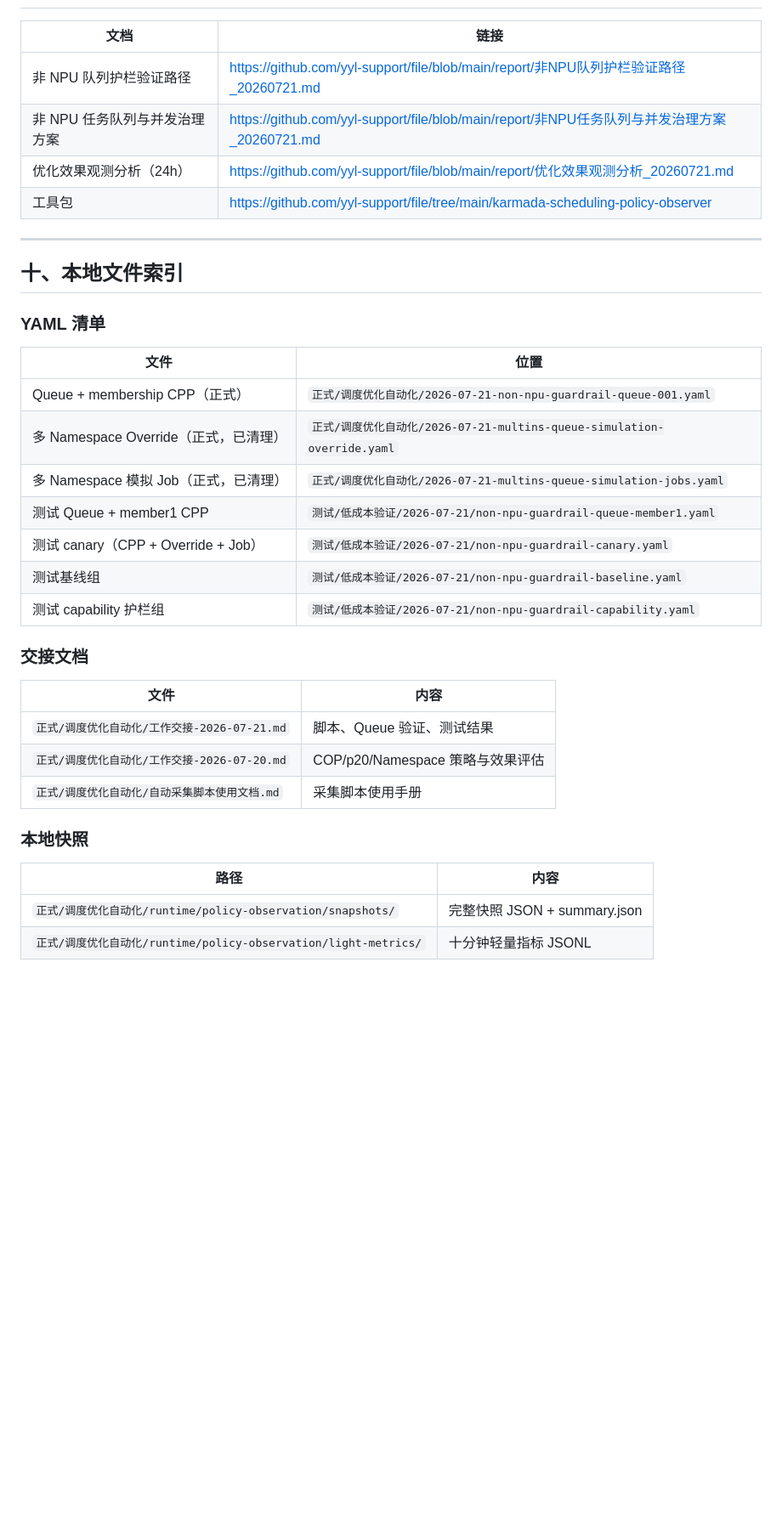
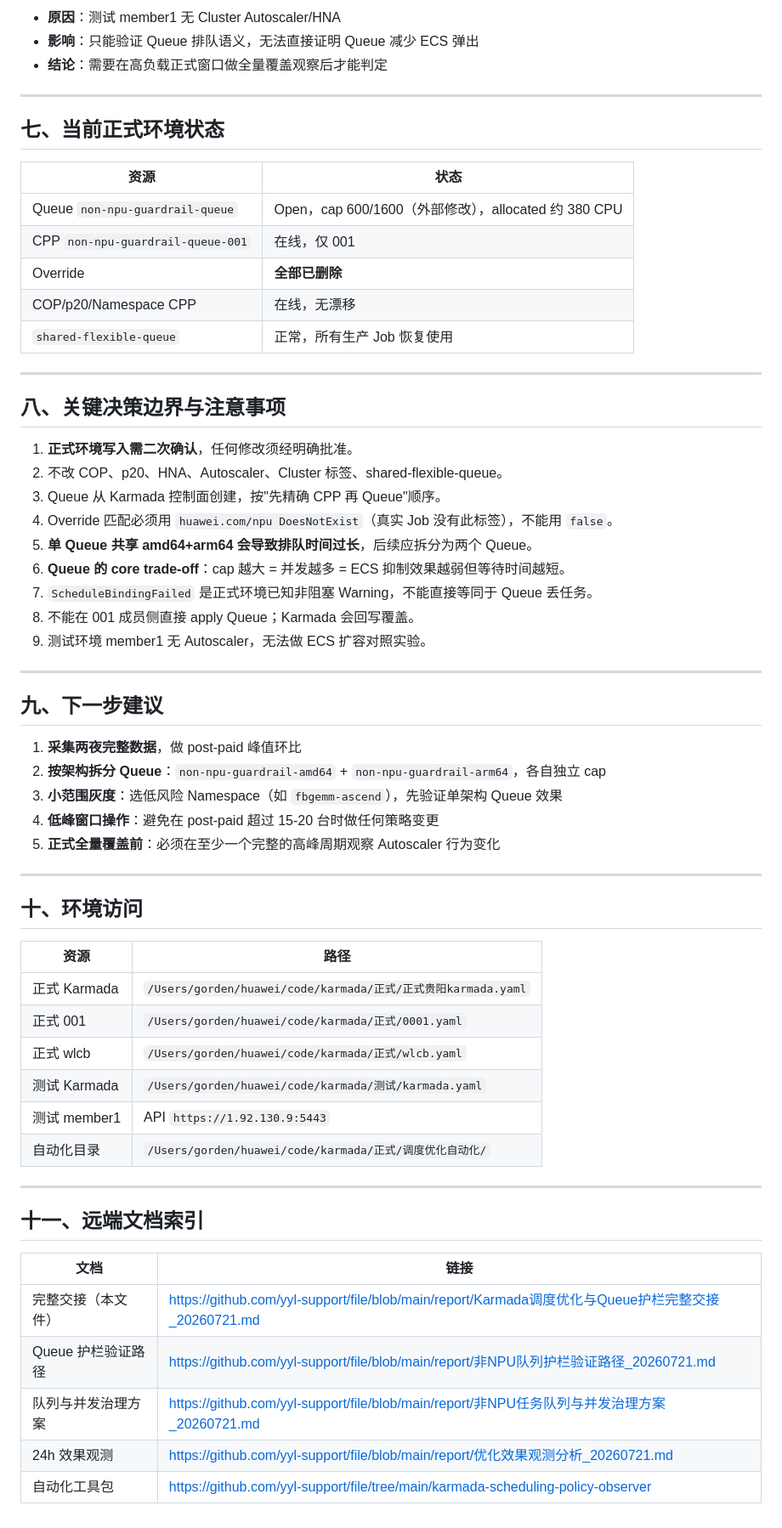
Before and after one commit to yyl-support/file, a Markdown page: report/Karmada调度优化与Queue护栏完整交接_20260721.md, the part around one of its changes. Shown at 85% size. GitHub-like rendering; blank space fills up the shorter version.

Commit message:
docs: update Karmada Queue guardrail complete handoff 2026-07-21 final

```diff
--- a/report/Karmada调度优化与Queue护栏完整交接_20260721.md
+++ b/report/Karmada调度优化与Queue护栏完整交接_20260721.md
@@ -306,38 +240,64 @@ spec:
+- **原因**：测试 member1 无 Cluster Autoscaler/HNA
+- **影响**：只能验证 Queue 排队语义，无法直接证明 Queue 减少 ECS 弹出
+- **结论**：需要在高负载正式窗口做全量覆盖观察后才能判定
+
+---
+
+## 七、当前正式环境状态
+
+| 资源 | 状态 |
+| --- | --- |
+| Queue `non-npu-guardrail-queue` | Open，cap 600/1600（外部修改），allocated 约 380 CPU |
+| CPP `non-npu-guardrail-queue-001` | 在线，仅 001 |
+| Override | **全部已删除** |
+| COP/p20/Namespace CPP | 在线，无漂移 |
+| `shared-flexible-queue` | 正常，所有生产 Job 恢复使用 |
+
+---
+
+## 八、关键决策边界与注意事项
+
+1. **正式环境写入需二次确认**，任何修改须经明确批准。
+2. 不改 COP、p20、HNA、Autoscaler、Cluster 标签、shared-flexible-queue。
+3. Queue 从 Karmada 控制面创建，按"先精确 CPP 再 Queue"顺序。
+4. Override 匹配必须用 `huawei.com/npu DoesNotExist`（真实 Job 没有此标签），不能用 `false`。
+5. **单 Queue 共享 amd64+arm64 会导致排队时间过长**，后续应拆分为两个 Queue。
+6. **Queue 的 core trade-off**：cap 越大 = 并发越多 = ECS 抑制效果越弱但等待时间越短。
+7. `ScheduleBindingFailed` 是正式环境已知非阻塞 Warning，不能直接等同于 Queue 丢任务。
+8. 不能在 001 成员侧直接 apply Queue；Karmada 会回写覆盖。
+9. 测试环境 member1 无 Autoscaler，无法做 ECS 扩容对照实验。
+
+---
+
+## 九、下一步建议
+
+1. **采集两夜完整数据**，做 post-paid 峰值环比
+2. **按架构拆分 Queue**：`non-npu-guardrail-amd64` + `non-npu-guardrail-arm64`，各自独立 cap
+3. **小范围灰度**：选低风险 Namespace（如 `fbgemm-ascend`），先验证单架构 Queue 效果
+4. **低峰窗口操作**：避免在 post-paid 超过 15-20 台时做任何策略变更
+5. **正式全量覆盖前**：必须在至少一个完整的高峰周期观察 Autoscaler 行为变化
+
+---
+
+## 十、环境访问
+
+| 资源 | 路径 |
+| --- | --- |
+| 正式 Karmada | `/Users/gorden/huawei/code/karmada/正式/正式贵阳karmada.yaml` |
+| 正式 001 | `/Users/gorden/huawei/code/karmada/正式/0001.yaml` |
+| 正式 wlcb | `/Users/gorden/huawei/code/karmada/正式/wlcb.yaml` |
+| 测试 Karmada | `/Users/gorden/huawei/code/karmada/测试/karmada.yaml` |
+| 测试 member1 | API `https://1.92.130.9:5443` |
+| 自动化目录 | `/Users/gorden/huawei/code/karmada/正式/调度优化自动化/` |
+
+---
+
+## 十一、远端文档索引
 
 | 文档 | 链接 |
 | --- | --- |
-| 非 NPU 队列护栏验证路径 | https://github.com/yyl-support/file/blob/main/report/非NPU队列护栏验证路径_20260721.md |
-| 非 NPU 任务队列与并发治理方案 | https://github.com/yyl-support/file/blob/main/report/非NPU任务队列与并发治理方案_20260721.md |
-| 优化效果观测分析（24h） | https://github.com/yyl-support/file/blob/main/report/优化效果观测分析_20260721.md |
-| 工具包 | https://github.com/yyl-support/file/tree/main/karmada-scheduling-policy-observer |
-
----
-
-## 十、本地文件索引
-
-### YAML 清单
-
-| 文件 | 位置 |
-| --- | --- |
-| Queue + membership CPP（正式） | `正式/调度优化自动化/2026-07-21-non-npu-guardrail-queue-001.yaml` |
-| 多 Namespace Override（正式，已清理） | `正式/调度优化自动化/2026-07-21-multins-queue-simulation-override.yaml` |
-| 多 Namespace 模拟 Job（正式，已清理） | `正式/调度优化自动化/2026-07-21-multins-queue-simulation-jobs.yaml` |
-| 测试 Queue + member1 CPP | `测试/低成本验证/2026-07-21/non-npu-guardrail-queue-member1.yaml` |
-| 测试 canary（CPP + Override + Job） | `测试/低成本验证/2026-07-21/non-npu-guardrail-canary.yaml` |
-| 测试基线组 | `测试/低成本验证/2026-07-21/non-npu-guardrail-baseline.yaml` |
-| 测试 capability 护栏组 | `测试/低成本验证/2026-07-21/non-npu-guardrail-capability.yaml` |
-
-### 交接文档
-
-| 文件 | 内容 |
-| --- | --- |
-| `正式/调度优化自动化/工作交接-2026-07-21.md` | 脚本、Queue 验证、测试结果 |
-| `正式/调度优化自动化/工作交接-2026-07-20.md` | COP/p20/Namespace 策略与效果评估 |
-| `正式/调度优化自动化/自动采集脚本使用文档.md` | 采集脚本使用手册 |
-
-### 本地快照
-
-| 路径 | 内容 |
-| --- | --- |
-| `正式/调度优化自动化/runtime/policy-observation/snapshots/` | 完整快照 JSON + summary.json |
-| `正式/调度优化自动化/runtime/policy-observation/light-metrics/` | 十分钟轻量指标 JSONL |
+| 完整交接（本文件） | https://github.com/yyl-support/file/blob/main/report/Karmada调度优化与Queue护栏完整交接_20260721.md |
+| Queue 护栏验证路径 | https://github.com/yyl-support/file/blob/main/report/非NPU队列护栏验证路径_20260721.md |
+| 队列与并发治理方案 | https://github.com/yyl-support/file/blob/main/report/非NPU任务队列与并发治理方案_20260721.md |
+| 24h 效果观测 | https://github.com/yyl-support/file/blob/main/report/优化效果观测分析_20260721.md |
+| 自动化工具包 | https://github.com/yyl-support/file/tree/main/karmada-scheduling-policy-observer |
```
Also changed, not shown: other parts of report/Karmada调度优化与Queue护栏完整交接_20260721.md (+165 -231 lines).
